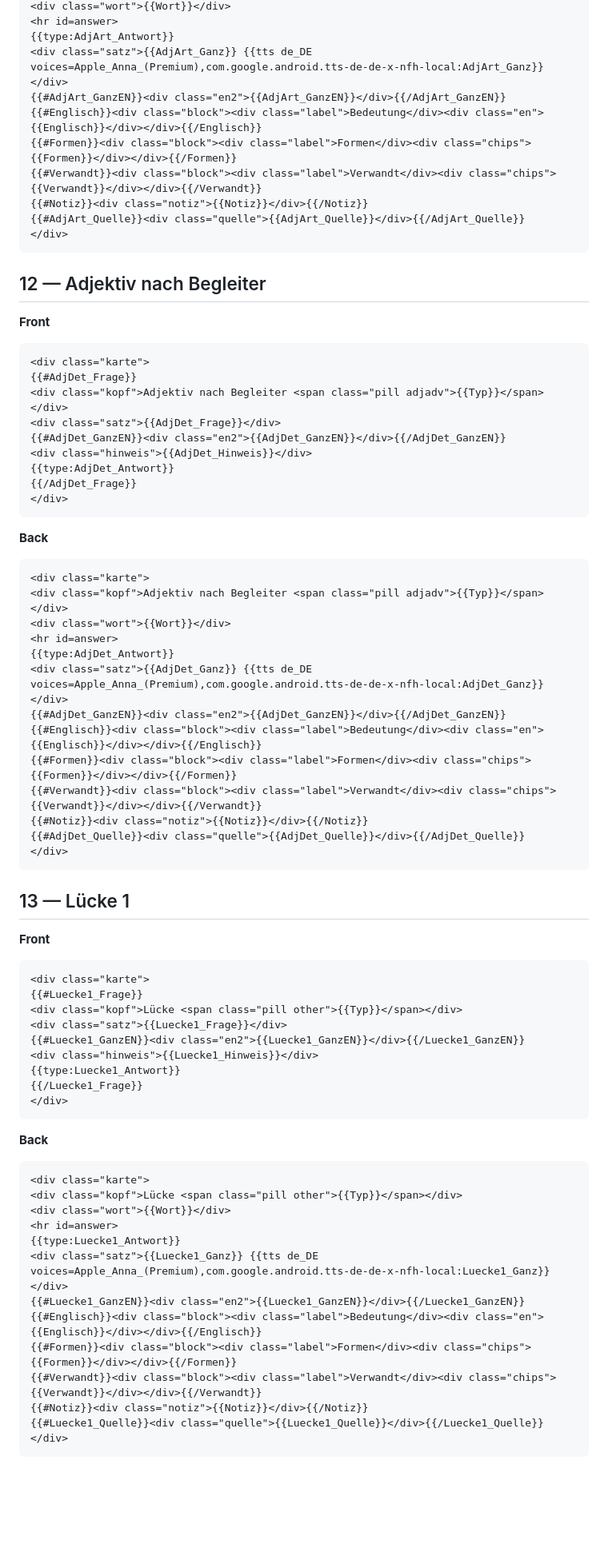
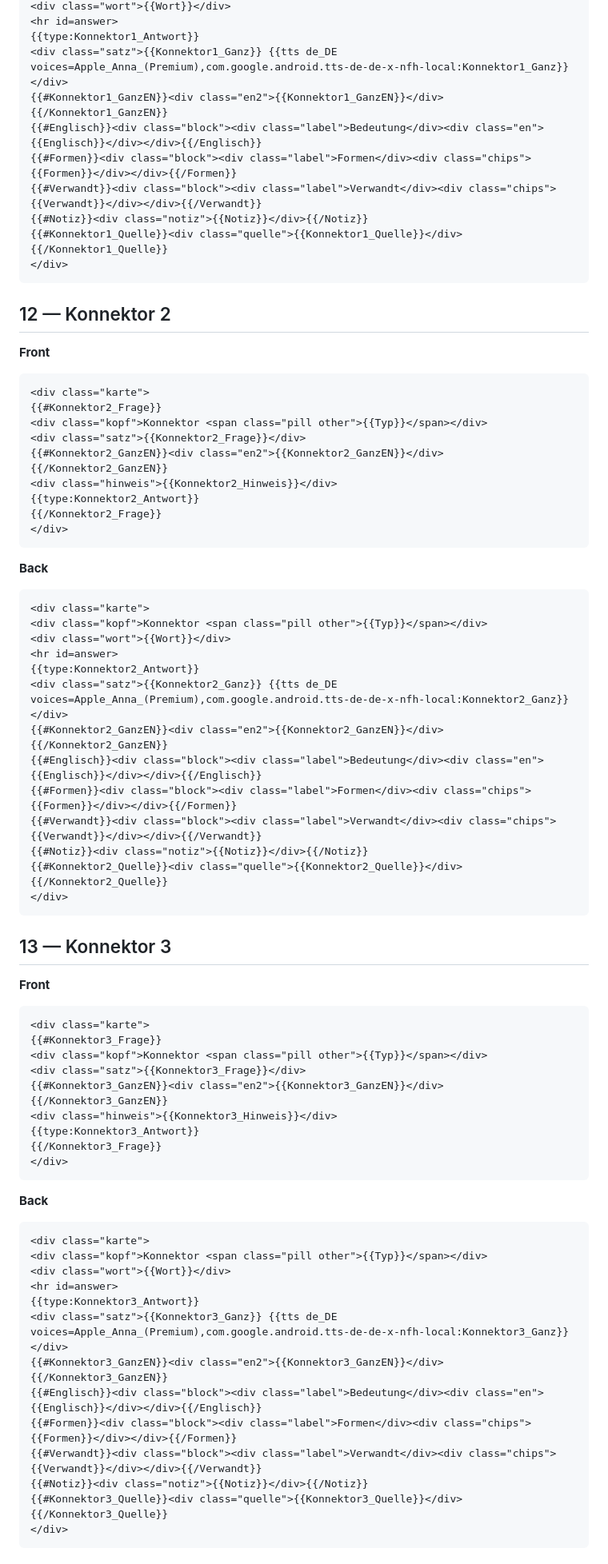
Before and after one commit to laurafontanesi/german-vocabulary, a Markdown page: anki/templates.md, the part around one of its changes. Shown at 80% size. GitHub-like rendering; blank space fills up the shorter version.

````diff
--- a/anki/templates.md
+++ b/anki/templates.md
@@ -341,77 +341,77 @@ Tags are column 115.
 <div class="wort">{{Wort}}</div>
 <hr id=answer>
-{{type:AdjArt_Antwort}}
-<div class="satz">{{AdjArt_Ganz}} {{tts de_DE voices=Apple_Anna_(Premium),com.google.android.tts-de-de-x-nfh-local:AdjArt_Ganz}}</div>
-{{#AdjArt_GanzEN}}<div class="en2">{{AdjArt_GanzEN}}</div>{{/AdjArt_GanzEN}}
+{{type:Konnektor1_Antwort}}
+<div class="satz">{{Konnektor1_Ganz}} {{tts de_DE voices=Apple_Anna_(Premium),com.google.android.tts-de-de-x-nfh-local:Konnektor1_Ganz}}</div>
+{{#Konnektor1_GanzEN}}<div class="en2">{{Konnektor1_GanzEN}}</div>{{/Konnektor1_GanzEN}}
 {{#Englisch}}<div class="block"><div class="label">Bedeutung</div><div class="en">{{Englisch}}</div></div>{{/Englisch}}
 {{#Formen}}<div class="block"><div class="label">Formen</div><div class="chips">{{Formen}}</div></div>{{/Formen}}
 {{#Verwandt}}<div class="block"><div class="label">Verwandt</div><div class="chips">{{Verwandt}}</div></div>{{/Verwandt}}
 {{#Notiz}}<div class="notiz">{{Notiz}}</div>{{/Notiz}}
-{{#AdjArt_Quelle}}<div class="quelle">{{AdjArt_Quelle}}</div>{{/AdjArt_Quelle}}
+{{#Konnektor1_Quelle}}<div class="quelle">{{Konnektor1_Quelle}}</div>{{/Konnektor1_Quelle}}
 </div>
 ```
 
-## 12 — Adjektiv nach Begleiter
+## 12 — Konnektor 2
 
 **Front**
 ```html
 <div class="karte">
-{{#AdjDet_Frage}}
-<div class="kopf">Adjektiv nach Begleiter <span class="pill adjadv">{{Typ}}</span></div>
-<div class="satz">{{AdjDet_Frage}}</div>
-{{#AdjDet_GanzEN}}<div class="en2">{{AdjDet_GanzEN}}</div>{{/AdjDet_GanzEN}}
-<div class="hinweis">{{AdjDet_Hinweis}}</div>
-{{type:AdjDet_Antwort}}
-{{/AdjDet_Frage}}
+{{#Konnektor2_Frage}}
+<div class="kopf">Konnektor <span class="pill other">{{Typ}}</span></div>
+<div class="satz">{{Konnektor2_Frage}}</div>
+{{#Konnektor2_GanzEN}}<div class="en2">{{Konnektor2_GanzEN}}</div>{{/Konnektor2_GanzEN}}
+<div class="hinweis">{{Konnektor2_Hinweis}}</div>
+{{type:Konnektor2_Antwort}}
+{{/Konnektor2_Frage}}
 </div>
 ```
 
 **Back**
 ```html
 <div class="karte">
-<div class="kopf">Adjektiv nach Begleiter <span class="pill adjadv">{{Typ}}</span></div>
+<div class="kopf">Konnektor <span class="pill other">{{Typ}}</span></div>
 <div class="wort">{{Wort}}</div>
 <hr id=answer>
-{{type:AdjDet_Antwort}}
-<div class="satz">{{AdjDet_Ganz}} {{tts de_DE voices=Apple_Anna_(Premium),com.google.android.tts-de-de-x-nfh-local:AdjDet_Ganz}}</div>
-{{#AdjDet_GanzEN}}<div class="en2">{{AdjDet_GanzEN}}</div>{{/AdjDet_GanzEN}}
+{{type:Konnektor2_Antwort}}
+<div class="satz">{{Konnektor2_Ganz}} {{tts de_DE voices=Apple_Anna_(Premium),com.google.android.tts-de-de-x-nfh-local:Konnektor2_Ganz}}</div>
+{{#Konnektor2_GanzEN}}<div class="en2">{{Konnektor2_GanzEN}}</div>{{/Konnektor2_GanzEN}}
 {{#Englisch}}<div class="block"><div class="label">Bedeutung</div><div class="en">{{Englisch}}</div></div>{{/Englisch}}
 {{#Formen}}<div class="block"><div class="label">Formen</div><div class="chips">{{Formen}}</div></div>{{/Formen}}
 {{#Verwandt}}<div class="block"><div class="label">Verwandt</div><div class="chips">{{Verwandt}}</div></div>{{/Verwandt}}
 {{#Notiz}}<div class="notiz">{{Notiz}}</div>{{/Notiz}}
-{{#AdjDet_Quelle}}<div class="quelle">{{AdjDet_Quelle}}</div>{{/AdjDet_Quelle}}
+{{#Konnektor2_Quelle}}<div class="quelle">{{Konnektor2_Quelle}}</div>{{/Konnektor2_Quelle}}
 </div>
 ```
 
-## 13 — Lücke 1
+## 13 — Konnektor 3
 
 **Front**
 ```html
 <div class="karte">
-{{#Luecke1_Frage}}
-<div class="kopf">Lücke <span class="pill other">{{Typ}}</span></div>
-<div class="satz">{{Luecke1_Frage}}</div>
-{{#Luecke1_GanzEN}}<div class="en2">{{Luecke1_GanzEN}}</div>{{/Luecke1_GanzEN}}
-<div class="hinweis">{{Luecke1_Hinweis}}</div>
-{{type:Luecke1_Antwort}}
-{{/Luecke1_Frage}}
+{{#Konnektor3_Frage}}
+<div class="kopf">Konnektor <span class="pill other">{{Typ}}</span></div>
+<div class="satz">{{Konnektor3_Frage}}</div>
+{{#Konnektor3_GanzEN}}<div class="en2">{{Konnektor3_GanzEN}}</div>{{/Konnektor3_GanzEN}}
+<div class="hinweis">{{Konnektor3_Hinweis}}</div>
+{{type:Konnektor3_Antwort}}
+{{/Konnektor3_Frage}}
 </div>
 ```
 
 **Back**
 ```html
 <div class="karte">
-<div class="kopf">Lücke <span class="pill other">{{Typ}}</span></div>
+<div class="kopf">Konnektor <span class="pill other">{{Typ}}</span></div>
 <div class="wort">{{Wort}}</div>
 <hr id=answer>
-{{type:Luecke1_Antwort}}
-<div class="satz">{{Luecke1_Ganz}} {{tts de_DE voices=Apple_Anna_(Premium),com.google.android.tts-de-de-x-nfh-local:Luecke1_Ganz}}</div>
-{{#Luecke1_GanzEN}}<div class="en2">{{Luecke1_GanzEN}}</div>{{/Luecke1_GanzEN}}
+{{type:Konnektor3_Antwort}}
+<div class="satz">{{Konnektor3_Ganz}} {{tts de_DE voices=Apple_Anna_(Premium),com.google.android.tts-de-de-x-nfh-local:Konnektor3_Ganz}}</div>
+{{#Konnektor3_GanzEN}}<div class="en2">{{Konnektor3_GanzEN}}</div>{{/Konnektor3_GanzEN}}
 {{#Englisch}}<div class="block"><div class="label">Bedeutung</div><div class="en">{{Englisch}}</div></div>{{/Englisch}}
 {{#Formen}}<div class="block"><div class="label">Formen</div><div class="chips">{{Formen}}</div></div>{{/Formen}}
 {{#Verwandt}}<div class="block"><div class="label">Verwandt</div><div class="chips">{{Verwandt}}</div></div>{{/Verwandt}}
 {{#Notiz}}<div class="notiz">{{Notiz}}</div>{{/Notiz}}
-{{#Luecke1_Quelle}}<div class="quelle">{{Luecke1_Quelle}}</div>{{/Luecke1_Quelle}}
+{{#Konnektor3_Quelle}}<div class="quelle">{{Konnektor3_Quelle}}</div>{{/Konnektor3_Quelle}}
 </div>
 ```
 
````
Also changed, not shown: other parts of anki/templates.md (+62 -157 lines).
